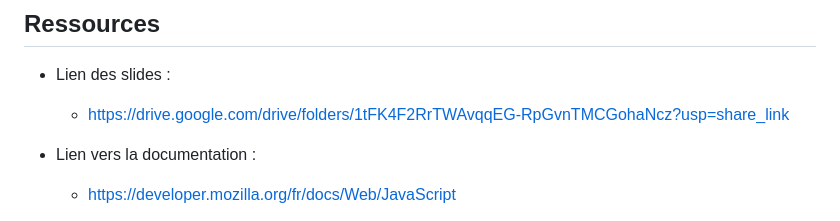
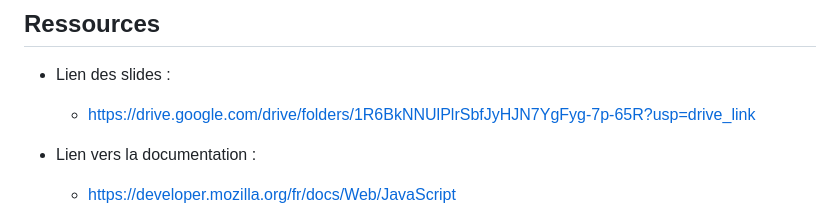
Before and after one commit to IUT-Javascript/tp1-js-base-sujet, a Markdown page: README.MD, the part around the change. Drawn GitHub-style.

Commit message:
Update slides link

```diff
--- a/README.MD
+++ b/README.MD
@@ -33,7 +33,7 @@
 ## Ressources
 
 - Lien des slides :
-  - https://drive.google.com/drive/folders/1tFK4F2RrTWAvqqEG-RpGvnTMCGohaNcz?usp=share_link
+  - https://drive.google.com/drive/folders/1R6BkNNUlPlrSbfJyHJN7YgFyg-7p-65R?usp=drive_link
 
 - Lien vers la documentation :
   - https://developer.mozilla.org/fr/docs/Web/JavaScript
```
